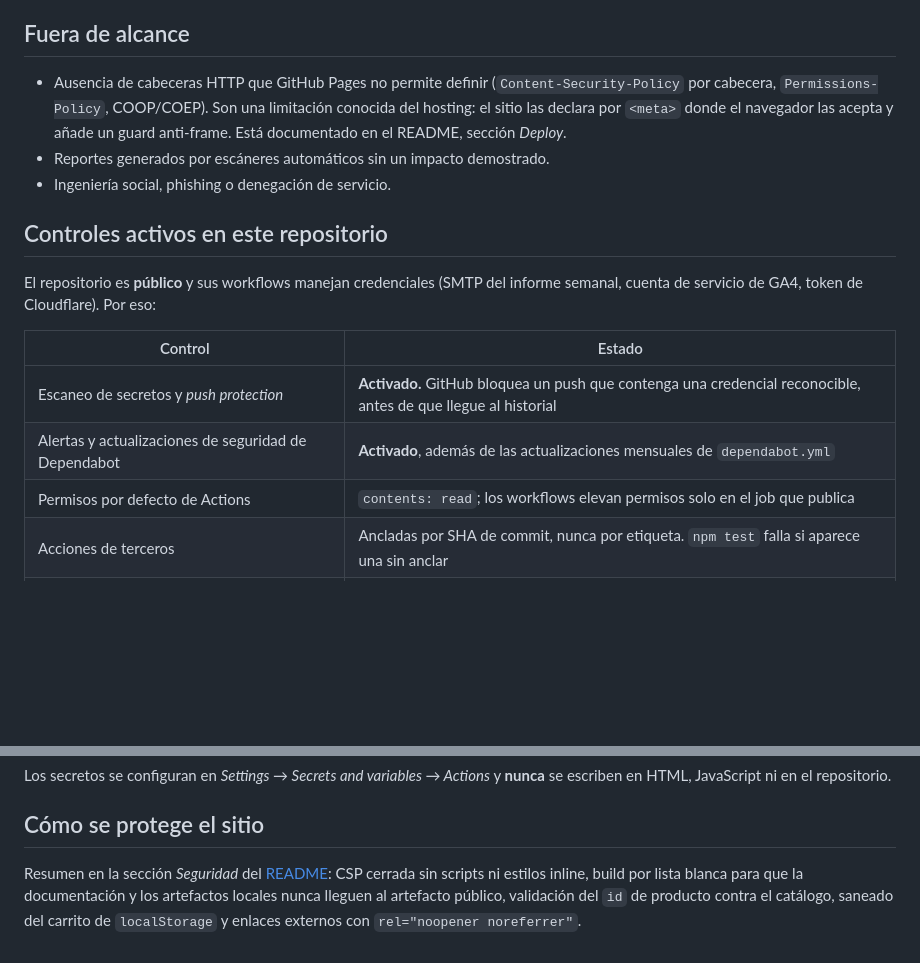
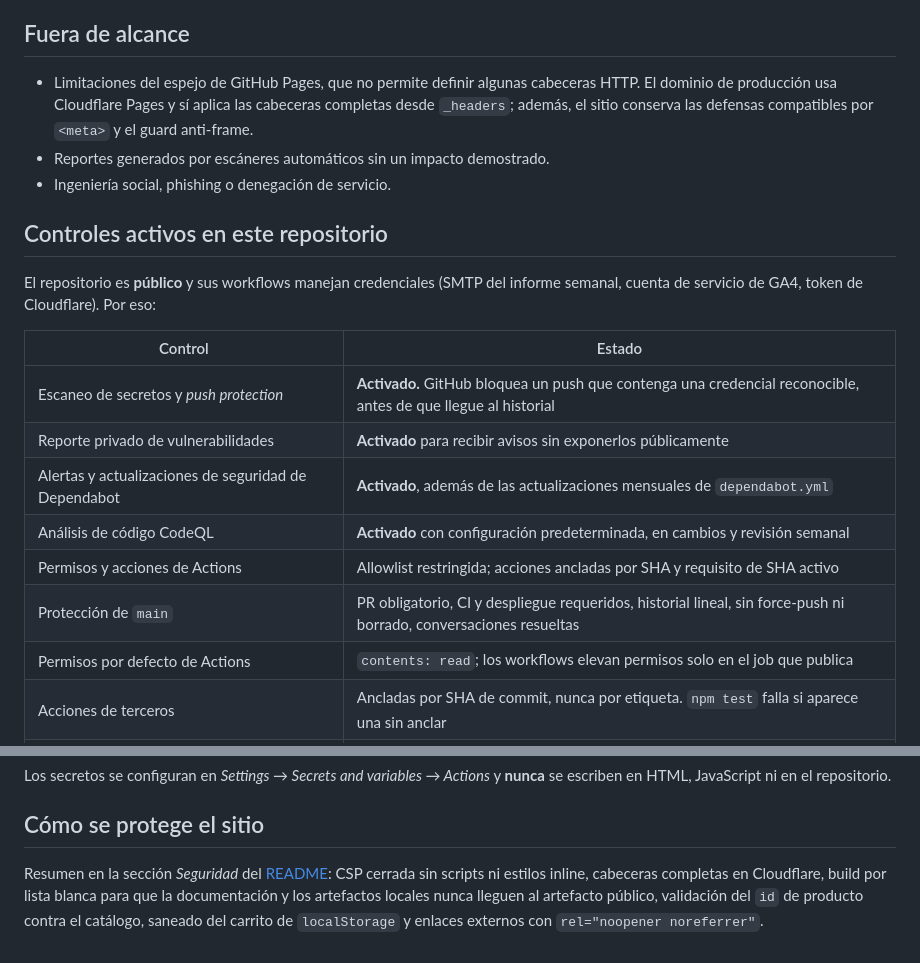
Before and after one commit to chiclove-ec/chiclove-ec.github.io, a Markdown page: SECURITY.md, 2 parts joined by grey strips. Rendered like a GitHub page; blank space fills up the shorter version.

Commit message:
docs: align security policy with repository controls

```diff
--- a/SECURITY.md
+++ b/SECURITY.md
@@ -30,11 +30,10 @@ Respondemos en español o en inglés. No ofrecemos recompensas económicas.
 
 ## Fuera de alcance
 
-- Ausencia de cabeceras HTTP que GitHub Pages no permite definir
-  (`Content-Security-Policy` por cabecera, `Permissions-Policy`, COOP/COEP).
-  Son una limitación conocida del hosting: el sitio las declara por `<meta>`
-  donde el navegador las acepta y añade un guard anti-frame. Está documentado en
-  el README, sección *Deploy*.
+- Limitaciones del espejo de GitHub Pages, que no permite definir algunas
+  cabeceras HTTP. El dominio de producción usa Cloudflare Pages y sí aplica
+  las cabeceras completas desde `_headers`; además, el sitio conserva las
+  defensas compatibles por `<meta>` y el guard anti-frame.
 - Reportes generados por escáneres automáticos sin un impacto demostrado.
 - Ingeniería social, phishing o denegación de servicio.
 
@@ -46,7 +45,11 @@ informe semanal, cuenta de servicio de GA4, token de Cloudflare). Por eso:
 | Control | Estado |
 |---|---|
 | Escaneo de secretos y *push protection* | **Activado.** GitHub bloquea un push que contenga una credencial reconocible, antes de que llegue al historial |
+| Reporte privado de vulnerabilidades | **Activado** para recibir avisos sin exponerlos públicamente |
 | Alertas y actualizaciones de seguridad de Dependabot | **Activado**, además de las actualizaciones mensuales de `dependabot.yml` |
+| Análisis de código CodeQL | **Activado** con configuración predeterminada, en cambios y revisión semanal |
+| Permisos y acciones de Actions | Allowlist restringida; acciones ancladas por SHA y requisito de SHA activo |
+| Protección de `main` | PR obligatorio, CI y despliegue requeridos, historial lineal, sin force-push ni borrado, conversaciones resueltas |
 | Permisos por defecto de Actions | `contents: read`; los workflows elevan permisos solo en el job que publica |
 | Acciones de terceros | Ancladas por SHA de commit, nunca por etiqueta. `npm test` falla si aparece una sin anclar |
 | Credenciales en workflows | Solo por `env` desde *secrets*; nunca se interpolan en un script ni se imprimen |
@@ -59,7 +62,7 @@ Los secretos se configuran en *Settings → Secrets and variables → Actions* y
 ## Cómo se protege el sitio
 
 Resumen en la sección *Seguridad* del [README](README.md): CSP cerrada sin
-scripts ni estilos inline, build por lista blanca para que la documentación y
+scripts ni estilos inline, cabeceras completas en Cloudflare, build por lista blanca para que la documentación y
 los artefactos locales nunca lleguen al artefacto público, validación del `id`
 de producto contra el catálogo, saneado del carrito de `localStorage` y enlaces
 externos con `rel="noopener noreferrer"`.
```
